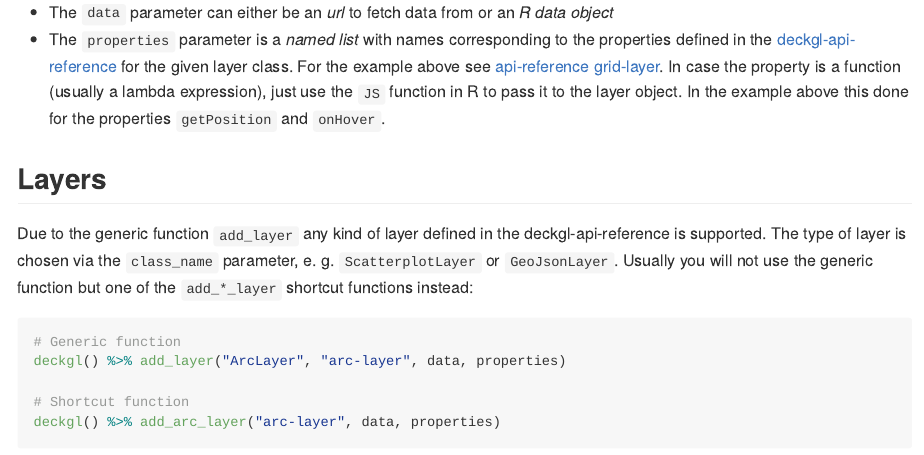
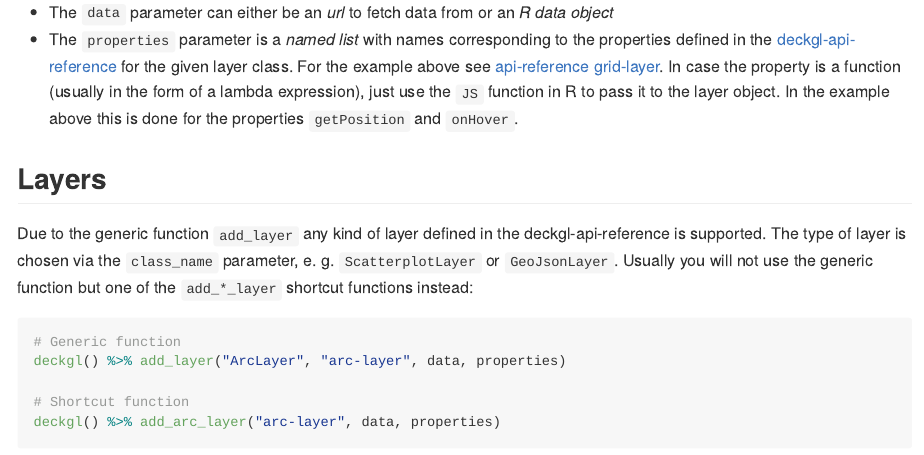
Before and after one commit to crazycapivara/deckgl, an R Markdown document (README.Rmd): the page in a window 1100 px wide, from 1830 px down. Rendered offline with R 4.5, knitr and Pandoc, with nearby package versions; long lines of code are wrapped; badge pictures from the web are left out.

Commit message:
Update README

```diff
--- a/README.Rmd
+++ b/README.Rmd
@@ -97,7 +97,8 @@ deckgl(zoom = 11, pitch = 45) %>%
 
 - The `data` parameter can either be an _url_ to fetch data from or an _R data object_
 - The `properties` parameter is a _named list_ with names corresponding to the properties defined in the [deckgl-api-reference](https://deck.gl/#/documentation/deckgl-api-reference) for the given layer class. For the example above see [api-reference grid-layer](https://deck.gl/#/documentation/deckgl-api-reference/layers/grid-layer).
-In case the property is a function (usually a lambda expression), just use the `JS` function in R to pass it to the layer object. In the example above this done for the properties `getPosition` and `onHover`.
+In case the property is a function (usually in the form of a lambda expression),
+just use the `JS` function in R to pass it to the layer object. In the example above this is done for the properties `getPosition` and `onHover`.
 
 ## Layers
 
```
